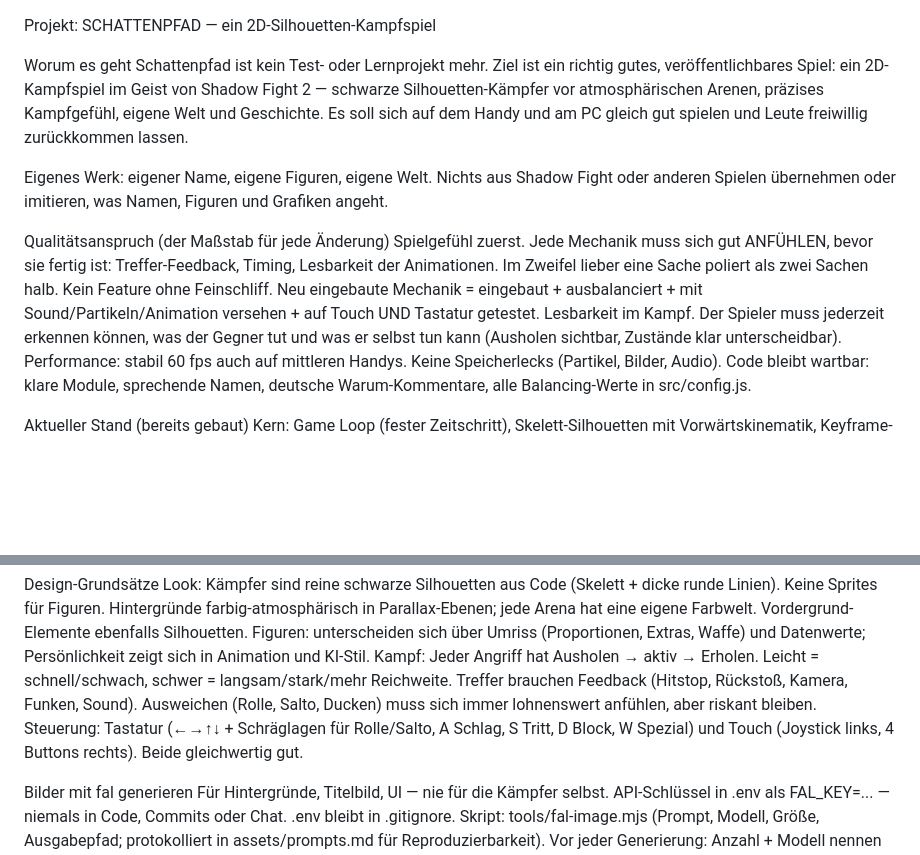
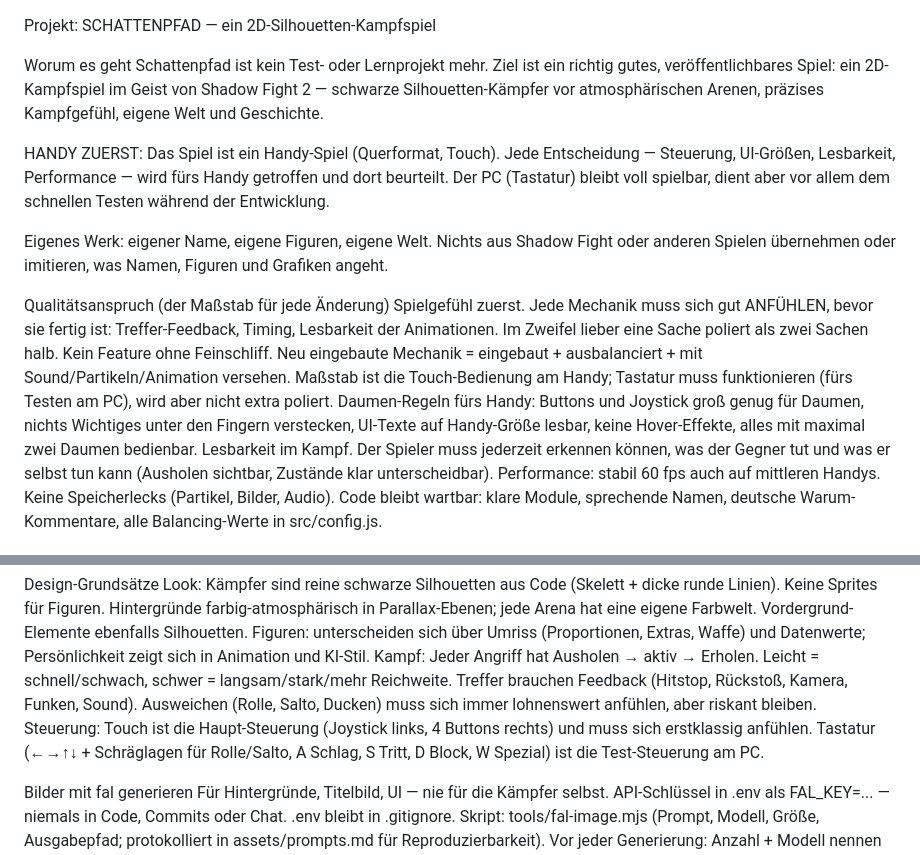
Before and after one commit to Felixdahm/shadow, a Markdown page: Claude.md, 2 parts joined by grey strips. Drawn GitHub-style; blank space fills up the shorter version.

Commit message:
Claude.md: Handy zuerst — Touch ist Hauptziel, PC nur zum Testen
Co-Authored-By: Claude Fable 5 <noreply@anthropic.com>

```diff
--- a/Claude.md
+++ b/Claude.md
@@ -1,13 +1,16 @@
 Projekt: SCHATTENPFAD — ein 2D-Silhouetten-Kampfspiel
 
 Worum es geht
-Schattenpfad ist kein Test- oder Lernprojekt mehr. Ziel ist ein richtig gutes, veröffentlichbares Spiel: ein 2D-Kampfspiel im Geist von Shadow Fight 2 — schwarze Silhouetten-Kämpfer vor atmosphärischen Arenen, präzises Kampfgefühl, eigene Welt und Geschichte. Es soll sich auf dem Handy und am PC gleich gut spielen und Leute freiwillig zurückkommen lassen.
+Schattenpfad ist kein Test- oder Lernprojekt mehr. Ziel ist ein richtig gutes, veröffentlichbares Spiel: ein 2D-Kampfspiel im Geist von Shadow Fight 2 — schwarze Silhouetten-Kämpfer vor atmosphärischen Arenen, präzises Kampfgefühl, eigene Welt und Geschichte.
+
+HANDY ZUERST: Das Spiel ist ein Handy-Spiel (Querformat, Touch). Jede Entscheidung — Steuerung, UI-Größen, Lesbarkeit, Performance — wird fürs Handy getroffen und dort beurteilt. Der PC (Tastatur) bleibt voll spielbar, dient aber vor allem dem schnellen Testen während der Entwicklung.
 
 Eigenes Werk: eigener Name, eigene Figuren, eigene Welt. Nichts aus Shadow Fight oder anderen Spielen übernehmen oder imitieren, was Namen, Figuren und Grafiken angeht.
 
 Qualitätsanspruch (der Maßstab für jede Änderung)
 Spielgefühl zuerst. Jede Mechanik muss sich gut ANFÜHLEN, bevor sie fertig ist: Treffer-Feedback, Timing, Lesbarkeit der Animationen. Im Zweifel lieber eine Sache poliert als zwei Sachen halb.
-Kein Feature ohne Feinschliff. Neu eingebaute Mechanik = eingebaut + ausbalanciert + mit Sound/Partikeln/Animation versehen + auf Touch UND Tastatur getestet.
+Kein Feature ohne Feinschliff. Neu eingebaute Mechanik = eingebaut + ausbalanciert + mit Sound/Partikeln/Animation versehen. Maßstab ist die Touch-Bedienung am Handy; Tastatur muss funktionieren (fürs Testen am PC), wird aber nicht extra poliert.
+Daumen-Regeln fürs Handy: Buttons und Joystick groß genug für Daumen, nichts Wichtiges unter den Fingern verstecken, UI-Texte auf Handy-Größe lesbar, keine Hover-Effekte, alles mit maximal zwei Daumen bedienbar.
 Lesbarkeit im Kampf. Der Spieler muss jederzeit erkennen können, was der Gegner tut und was er selbst tun kann (Ausholen sichtbar, Zustände klar unterscheidbar).
 Performance: stabil 60 fps auch auf mittleren Handys. Keine Speicherlecks (Partikel, Bilder, Audio).
 Code bleibt wartbar: klare Module, sprechende Namen, deutsche Warum-Kommentare, alle Balancing-Werte in src/config.js.
@@ -47,7 +50,7 @@ Design-Grundsätze
 Look: Kämpfer sind reine schwarze Silhouetten aus Code (Skelett + dicke runde Linien). Keine Sprites für Figuren. Hintergründe farbig-atmosphärisch in Parallax-Ebenen; jede Arena hat eine eigene Farbwelt. Vordergrund-Elemente ebenfalls Silhouetten.
 Figuren: unterscheiden sich über Umriss (Proportionen, Extras, Waffe) und Datenwerte; Persönlichkeit zeigt sich in Animation und KI-Stil.
 Kampf: Jeder Angriff hat Ausholen → aktiv → Erholen. Leicht = schnell/schwach, schwer = langsam/stark/mehr Reichweite. Treffer brauchen Feedback (Hitstop, Rückstoß, Kamera, Funken, Sound). Ausweichen (Rolle, Salto, Ducken) muss sich immer lohnenswert anfühlen, aber riskant bleiben.
-Steuerung: Tastatur (←→↑↓ + Schräglagen für Rolle/Salto, A Schlag, S Tritt, D Block, W Spezial) und Touch (Joystick links, 4 Buttons rechts). Beide gleichwertig gut.
+Steuerung: Touch ist die Haupt-Steuerung (Joystick links, 4 Buttons rechts) und muss sich erstklassig anfühlen. Tastatur (←→↑↓ + Schräglagen für Rolle/Salto, A Schlag, S Tritt, D Block, W Spezial) ist die Test-Steuerung am PC.
 
 Bilder mit fal generieren
 Für Hintergründe, Titelbild, UI — nie für die Kämpfer selbst.
```
